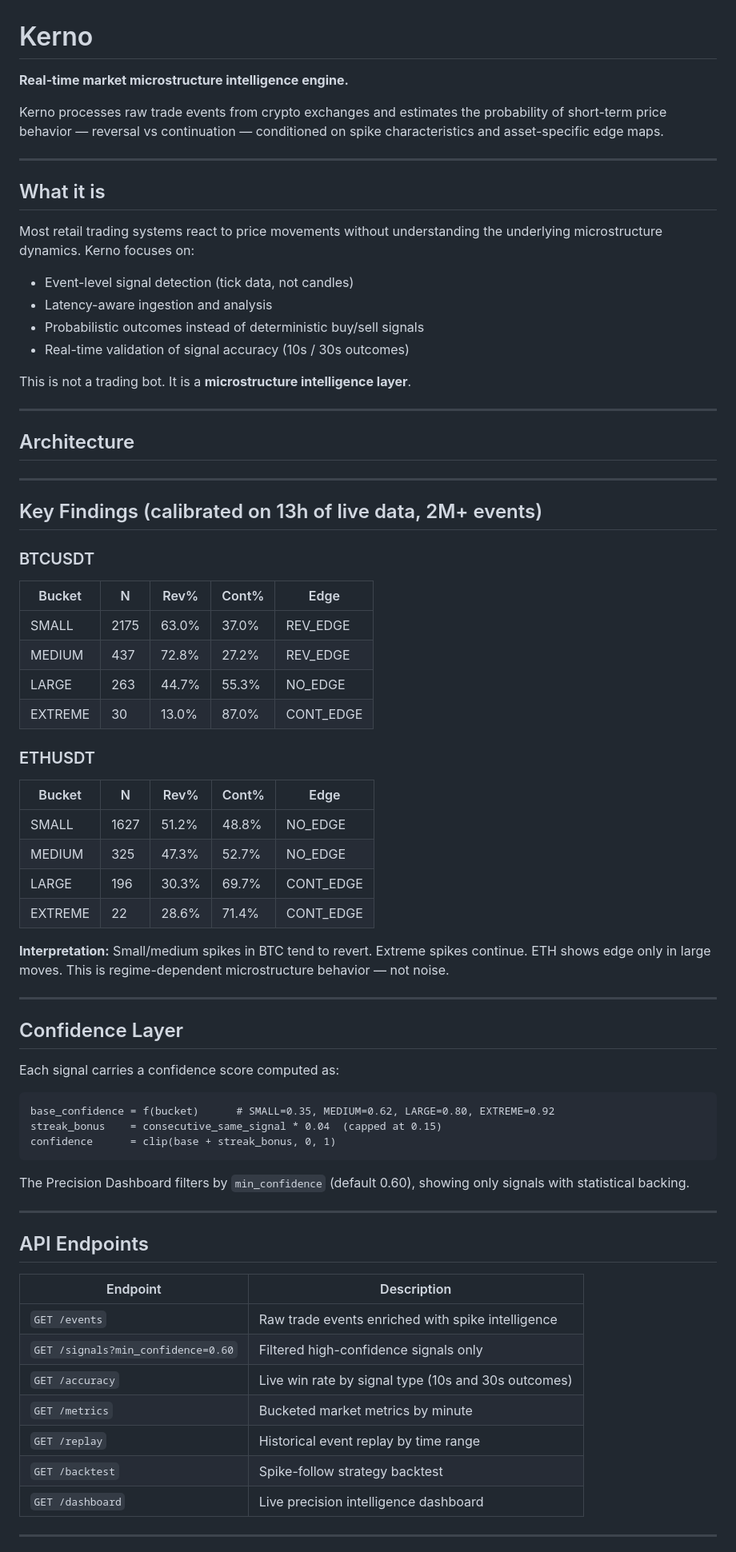
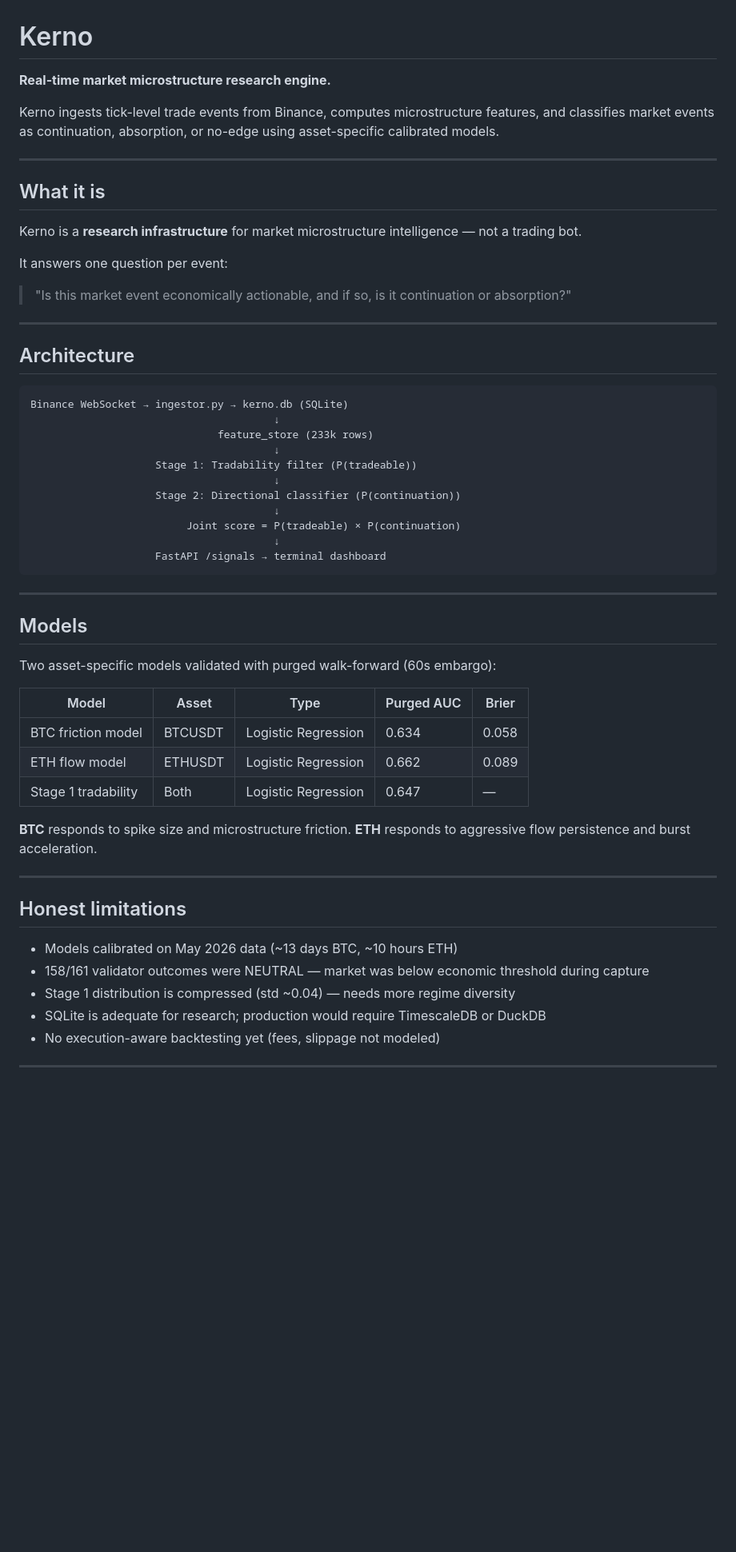
Before and after one commit to mordecaiusm922-create/Kerno, a Markdown page: trading-obs/README.md, the part around one of its changes. Shown at 80% size. Rendered like a GitHub page; blank space fills up the shorter version.

Commit message:
docs: honest README with real numbers and limitations

````diff
--- a/trading-obs/README.md
+++ b/trading-obs/README.md
@@ -1,74 +1,61 @@
 # Kerno
 
-**Real-time market microstructure intelligence engine.**
+**Real-time market microstructure research engine.**
 
-Kerno processes raw trade events from crypto exchanges and estimates the probability of short-term price behavior — reversal vs continuation — conditioned on spike characteristics and asset-specific edge maps.
+Kerno ingests tick-level trade events from Binance, computes microstructure features, and classifies market events as continuation, absorption, or no-edge using asset-specific calibrated models.
 
 ---
 
 ## What it is
 
-Most retail trading systems react to price movements without understanding the underlying microstructure dynamics. Kerno focuses on:
+Kerno is a **research infrastructure** for market microstructure intelligence — not a trading bot.
 
-- Event-level signal detection (tick data, not candles)
-- Latency-aware ingestion and analysis
-- Probabilistic outcomes instead of deterministic buy/sell signals
-- Real-time validation of signal accuracy (10s / 30s outcomes)
+It answers one question per event:
 
-This is not a trading bot. It is a **microstructure intelligence layer**.
+> "Is this market event economically actionable, and if so, is it continuation or absorption?"
 
 ---
 
 ## Architecture
----
 
-## Key Findings (calibrated on 13h of live data, 2M+ events)
-
-### BTCUSDT
-| Bucket  | N     | Rev%  | Cont% | Edge      |
-|---------|-------|-------|-------|-----------|
-| SMALL   | 2175  | 63.0% | 37.0% | REV_EDGE  |
-| MEDIUM  | 437   | 72.8% | 27.2% | REV_EDGE  |
-| LARGE   | 263   | 44.7% | 55.3% | NO_EDGE   |
-| EXTREME | 30    | 13.0% | 87.0% | CONT_EDGE |
-
-### ETHUSDT
-| Bucket  | N     | Rev%  | Cont% | Edge      |
-|---------|-------|-------|-------|-----------|
-| SMALL   | 1627  | 51.2% | 48.8% | NO_EDGE   |
-| MEDIUM  | 325   | 47.3% | 52.7% | NO_EDGE   |
-| LARGE   | 196   | 30.3% | 69.7% | CONT_EDGE |
-| EXTREME | 22    | 28.6% | 71.4% | CONT_EDGE |
-
-**Interpretation:** Small/medium spikes in BTC tend to revert. Extreme spikes continue. ETH shows edge only in large moves. This is regime-dependent microstructure behavior — not noise.
+```
+Binance WebSocket → ingestor.py → kerno.db (SQLite)
+                                       ↓
+                              feature_store (233k rows)
+                                       ↓
+                    Stage 1: Tradability filter (P(tradeable))
+                                       ↓
+                    Stage 2: Directional classifier (P(continuation))
+                                       ↓
+                         Joint score = P(tradeable) × P(continuation)
+                                       ↓
+                    FastAPI /signals → terminal dashboard
+```
 
 ---
 
-## Confidence Layer
+## Models
 
-Each signal carries a confidence score computed as:
+Two asset-specific models validated with purged walk-forward (60s embargo):
 
-```
-base_confidence = f(bucket)      # SMALL=0.35, MEDIUM=0.62, LARGE=0.80, EXTREME=0.92
-streak_bonus    = consecutive_same_signal * 0.04  (capped at 0.15)
-confidence      = clip(base + streak_bonus, 0, 1)
-```
+| Model               | Asset   | Type                | Purged AUC | Brier |
+| ------------------- | ------- | ------------------- | ---------- | ----- |
+| BTC friction model  | BTCUSDT | Logistic Regression | 0.634      | 0.058 |
+| ETH flow model      | ETHUSDT | Logistic Regression | 0.662      | 0.089 |
+| Stage 1 tradability | Both    | Logistic Regression | 0.647      | —     |
 
-The Precision Dashboard filters by `min_confidence` (default 0.60), showing only signals with statistical backing.
+**BTC** responds to spike size and microstructure friction.
+**ETH** responds to aggressive flow persistence and burst acceleration.
 
 ---
 
-## API Endpoints
+## Honest limitations
 
-| Endpoint | Description |
-|----------|-------------|
-| `GET /events` | Raw trade events enriched with spike intelligence |
-| `GET /signals?min_confidence=0.60` | Filtered high-confidence signals only |
-| `GET /accuracy` | Live win rate by signal type (10s and 30s outcomes) |
-| `GET /metrics` | Bucketed market metrics by minute |
-| `GET /replay` | Historical event replay by time range |
-| `GET /backtest` | Spike-follow strategy backtest |
-| `GET /dashboard` | Live precision intelligence dashboard |
+* Models calibrated on May 2026 data (~13 days BTC, ~10 hours ETH)
+* 158/161 validator outcomes were NEUTRAL — market was below economic threshold during capture
+* Stage 1 distribution is compressed (std ~0.04) — needs more regime diversity
+* SQLite is adequate for research; production would require TimescaleDB or DuckDB
+* No execution-aware backtesting yet (fees, slippage not modeled)
 
 ---
 
````
Also changed, not shown: other parts of trading-obs/README.md (+49 -34 lines).
